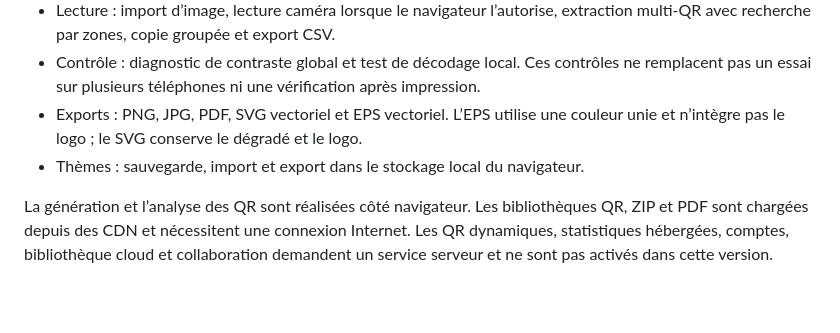
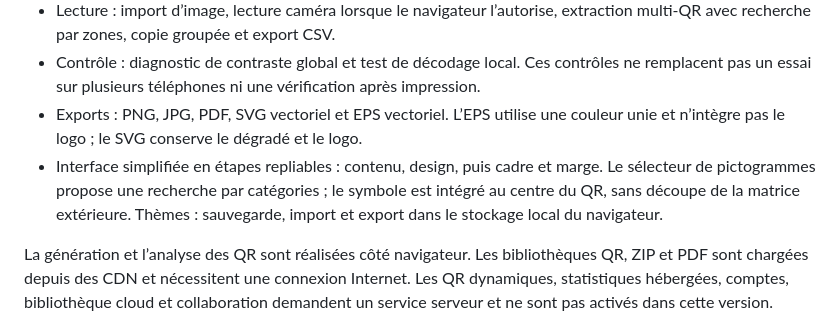
Before and after one commit to dartist-fr/dartist-fr.github.io, a Markdown page: boite-a-outils/README.md, the part around the change. Rendered like a GitHub page; blank space fills up the shorter version.

Commit message:
Document simplified QR Studio controls and emoji motifs

```diff
--- a/boite-a-outils/README.md
+++ b/boite-a-outils/README.md
@@ -44,7 +44,7 @@ Les images sont traitées localement dans le navigateur et ne sont pas envoyées
 - Lecture : import d’image, lecture caméra lorsque le navigateur l’autorise, extraction multi-QR avec recherche par zones, copie groupée et export CSV.
 - Contrôle : diagnostic de contraste global et test de décodage local. Ces contrôles ne remplacent pas un essai sur plusieurs téléphones ni une vérification après impression.
 - Exports : PNG, JPG, PDF, SVG vectoriel et EPS vectoriel. L’EPS utilise une couleur unie et n’intègre pas le logo ; le SVG conserve le dégradé et le logo.
-- Thèmes : sauvegarde, import et export dans le stockage local du navigateur.
+- Interface simplifiée en étapes repliables : contenu, design, puis cadre et marge. Le sélecteur de pictogrammes propose une recherche par catégories ; le symbole est intégré au centre du QR, sans découpe de la matrice extérieure. Thèmes : sauvegarde, import et export dans le stockage local du navigateur.
 
 La génération et l’analyse des QR sont réalisées côté navigateur. Les bibliothèques QR, ZIP et PDF sont chargées depuis des CDN et nécessitent une connexion Internet. Les QR dynamiques, statistiques hébergées, comptes, bibliothèque cloud et collaboration demandent un service serveur et ne sont pas activés dans cette version.
 
```
